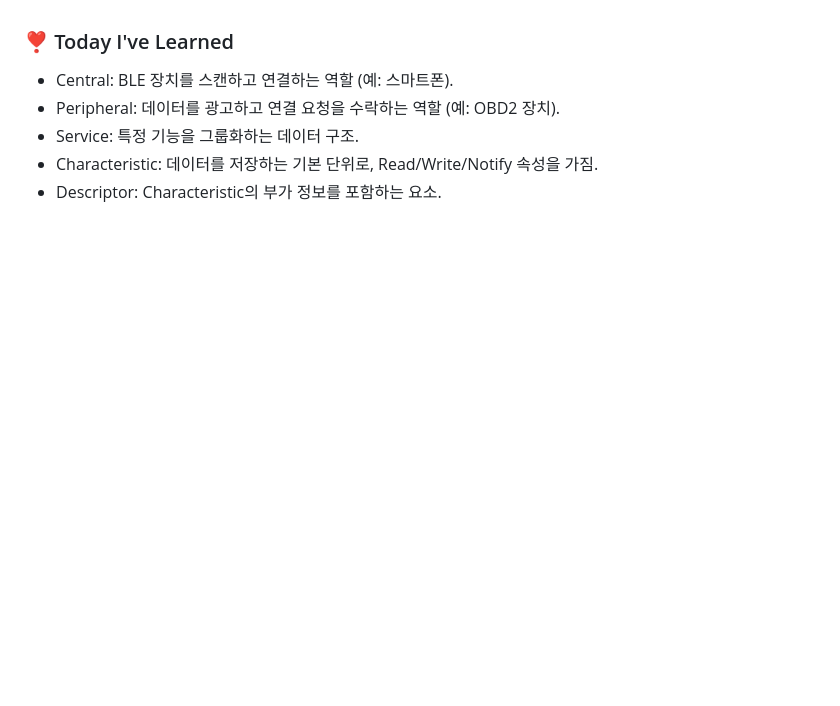
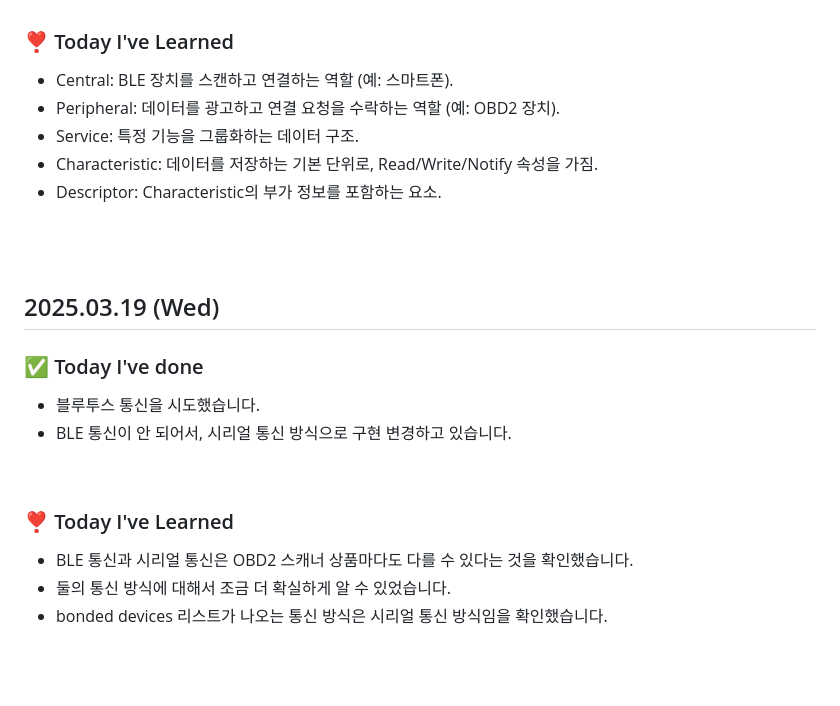
Before and after one commit to king0104/marimo, a Markdown page: TIL/김지훈/김지훈.md, the part around one of its changes. Drawn GitHub-style; blank space fills up the shorter version.

```diff
--- a/TIL/김지훈/김지훈.md
+++ b/TIL/김지훈/김지훈.md
@@ -214,3 +214,18 @@
 
 <br>
 <br>
+
+## 2025.03.19 (Wed)
+
+### ✅ Today I've done
+
+- 블루투스 통신을 시도했습니다.
+- BLE 통신이 안 되어서, 시리얼 통신 방식으로 구현 변경하고 있습니다.
+
+<br>
+
+### ❣️ Today I've Learned
+- BLE 통신과 시리얼 통신은 OBD2 스캐너 상품마다도 다를 수 있다는 것을 확인했습니다.
+- 둘의 통신 방식에 대해서 조금 더 확실하게 알 수 있었습니다.
+- bonded devices 리스트가 나오는 통신 방식은 시리얼 통신 방식임을 확인했습니다.
+
```
Also changed, not shown: other parts of TIL/김지훈/김지훈.md (+2 -0 lines).
